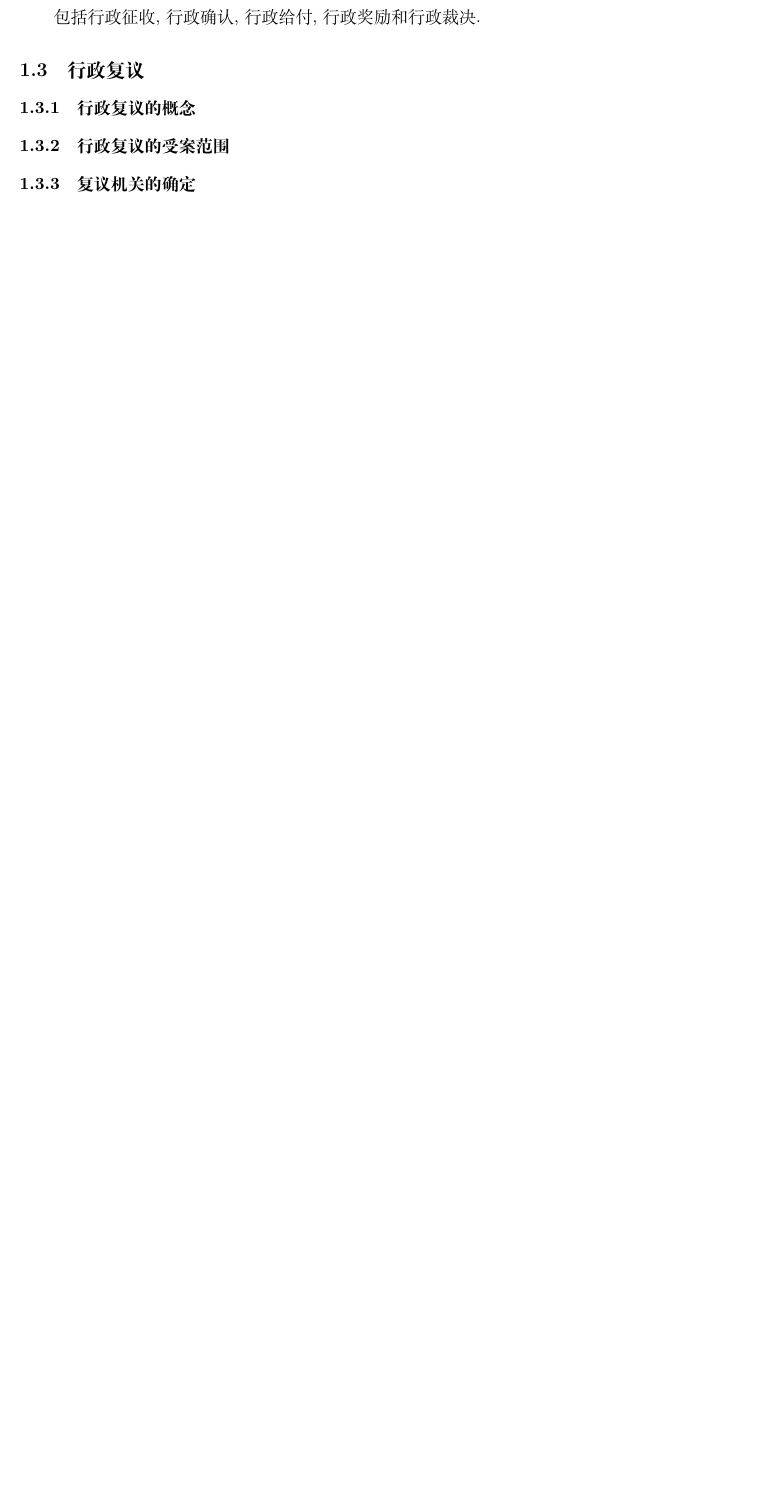
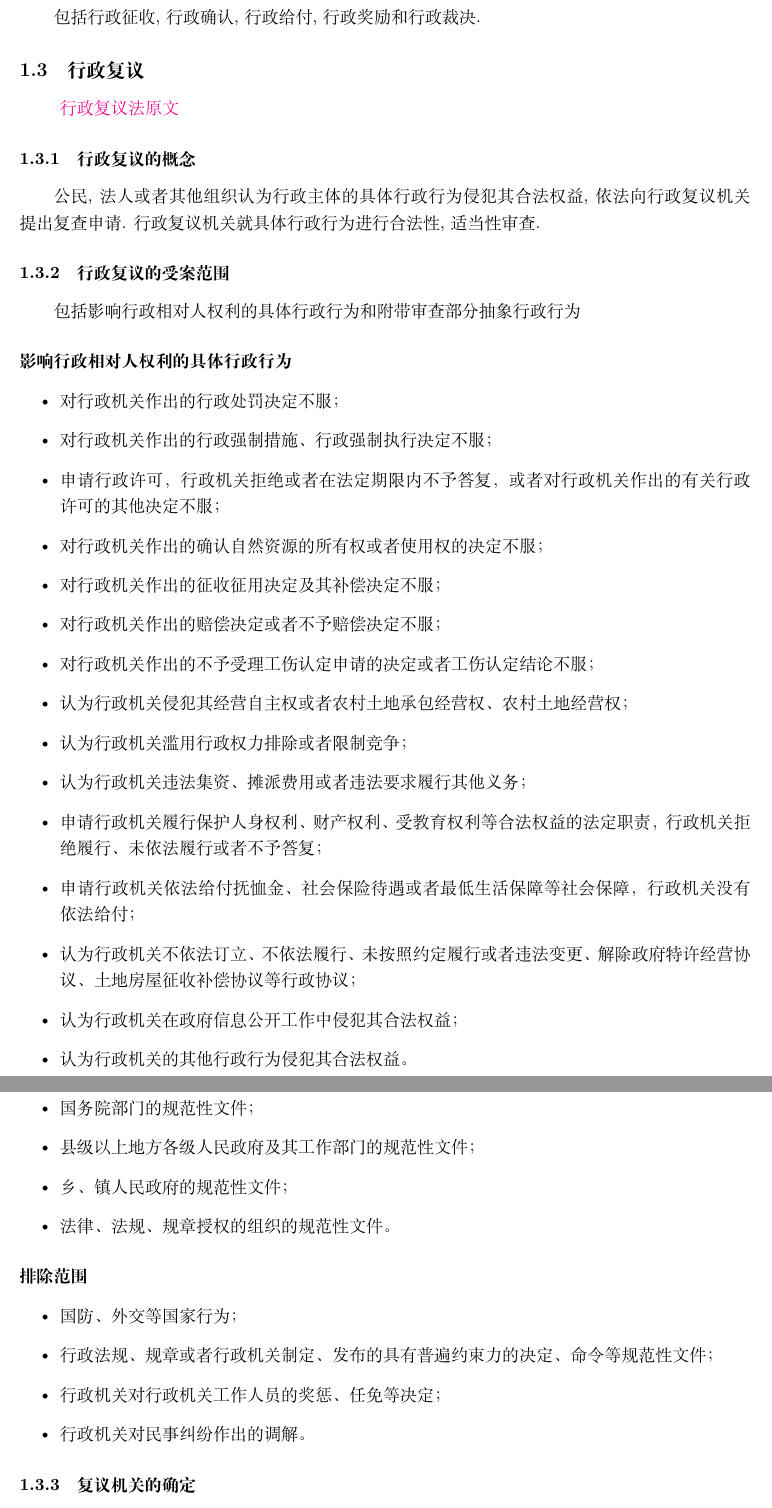
Before and after one commit to IViDerNvI/judicialexam, a LaTeX document (main.tex, which reads sections/行政法/internal/行政复议.tex): part of page 7 of 11 before the commit and two parts of pages 7 and 8 of 13 after it, the two joined at a grey line, cut so that both start at the same text, the shorter picture padded with empty space. Compiled offline with XeLaTeX; a missing font is replaced by an installed copy or a similar font.

Commit message:
feat: :sparkles: 添加行政复议相关内容

```diff
--- a/main.tex
+++ b/main.tex
@@ -16,6 +16,7 @@
 \usepackage[colorlinks=true, linkcolor=blue]{hyperref}
 \usepackage{graphicx}
 \usepackage{svg}
+\usepackage{hyperref}
 
 
 %%%%%%%%%%%%%%%%%%%
--- a/sections/行政法/internal/行政复议.tex
+++ b/sections/行政法/internal/行政复议.tex
@@ -1,8 +1,51 @@
 \subsection{行政复议}
 
-\subsubsection{行政复议的概念}
+\begin{quote}
+    \href{https://www.gov.cn/yaowen/liebiao/202309/content_6901584.htm}{行政复议法原文}
+\end{quote}
 
-\subsubsection{行政复议的受案范围}
+\subsubsection{行政复议的概念} 公民, 法人或者其他组织认为行政主体的具体行政行为侵犯其合法权益, 依法向行政复议机关提出复查申请. 行政复议机关就具体行政行为进行合法性, 适当性审查.
+
+\subsubsection{行政复议的受案范围} 包括影响行政相对人权利的具体行政行为和附带审查部分抽象行政行为
+
+\paragraph{影响行政相对人权利的具体行政行为}
+
+\begin{itemize}
+    \item 对行政机关作出的行政处罚决定不服；
+    \item 对行政机关作出的行政强制措施、行政强制执行决定不服；
+    \item 申请行政许可，行政机关拒绝或者在法定期限内不予答复，或者对行政机关作出的有关行政许可的其他决定不服；
+    \item 对行政机关作出的确认自然资源的所有权或者使用权的决定不服；
+    \item 对行政机关作出的征收征用决定及其补偿决定不服；
+    \item 对行政机关作出的赔偿决定或者不予赔偿决定不服；
+    \item 对行政机关作出的不予受理工伤认定申请的决定或者工伤认定结论不服；
+    \item 认为行政机关侵犯其经营自主权或者农村土地承包经营权、农村土地经营权；
+    \item 认为行政机关滥用行政权力排除或者限制竞争；
+    \item 认为行政机关违法集资、摊派费用或者违法要求履行其他义务；
+    \item 申请行政机关履行保护人身权利、财产权利、受教育权利等合法权益的法定职责，行政机关拒绝履行、未依法履行或者不予答复；
+    \item 申请行政机关依法给付抚恤金、社会保险待遇或者最低生活保障等社会保障，行政机关没有依法给付；
+    \item 认为行政机关不依法订立、不依法履行、未按照约定履行或者违法变更、解除政府特许经营协议、土地房屋征收补偿协议等行政协议；
+    \item 认为行政机关在政府信息公开工作中侵犯其合法权益；
+    \item 认为行政机关的其他行政行为侵犯其合法权益。
+\end{itemize}
+
+\paragraph{附带审查部分抽象行政行为}
+
+\begin{itemize}
+    \item 国务院部门的规范性文件；
+    \item 县级以上地方各级人民政府及其工作部门的规范性文件；
+    \item 乡、镇人民政府的规范性文件；
+    \item 法律、法规、规章授权的组织的规范性文件。
+\end{itemize}
+
+\paragraph{排除范围}
+
+\begin{itemize}
+    \item 国防、外交等国家行为；
+    \item 行政法规、规章或者行政机关制定、发布的具有普遍约束力的决定、命令等规范性文件；
+    \item 行政机关对行政机关工作人员的奖惩、任免等决定；
+    \item 行政机关对民事纠纷作出的调解。
+\end{itemize}
 
 \subsubsection{复议机关的确定}
 
+\paragraph{省级以下政府} 向上一级人民政府
```
Also changed, not shown: sections/行政法/internal/行政复议.tex (25 more changed lines).
